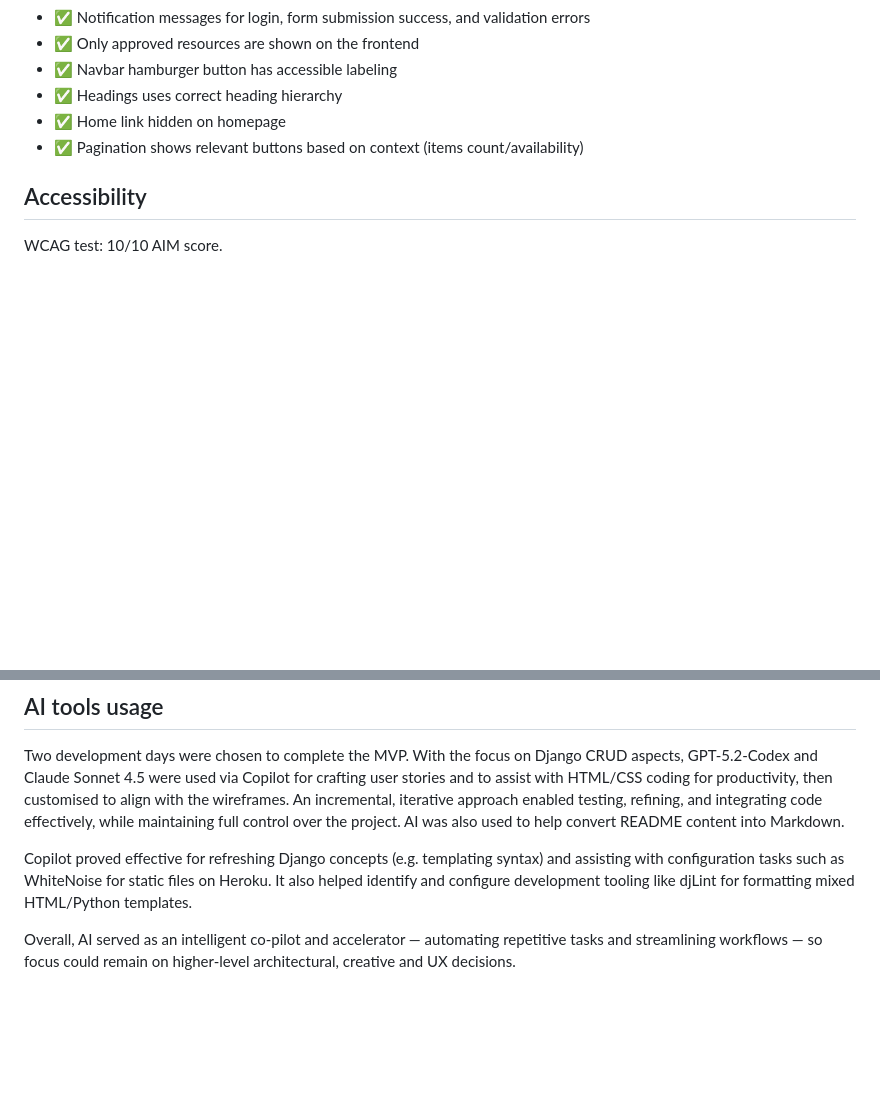
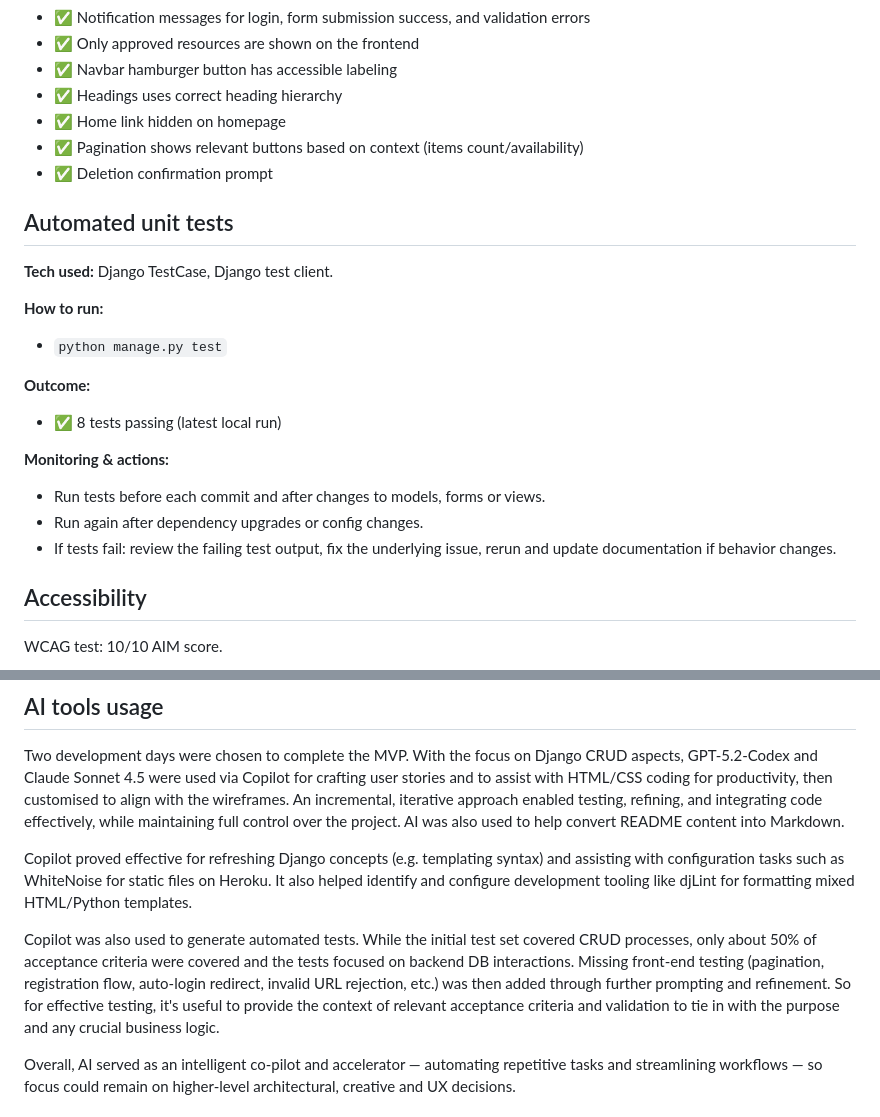
Before and after one commit to niraj-sachania/full-stack-resources, a Markdown page: README.md, 2 parts joined by grey strips. GitHub-like rendering; blank space fills up the shorter version.

Commit message:
docs: automated testing reflection

```diff
--- a/README.md
+++ b/README.md
@@ -78,6 +78,25 @@ The application uses a simple relational database with two main entities:
 - ✅ Headings uses correct heading hierarchy
 - ✅ Home link hidden on homepage
 - ✅ Pagination shows relevant buttons based on context (items count/availability)
+- ✅ Deletion confirmation prompt
+
+## Automated unit tests
+
+**Tech used:** Django TestCase, Django test client.
+
+**How to run:**
+
+- `python manage.py test`
+
+**Outcome:**
+
+- ✅ 8 tests passing (latest local run)
+
+**Monitoring & actions:**
+
+- Run tests before each commit and after changes to models, forms or views.
+- Run again after dependency upgrades or config changes.
+- If tests fail: review the failing test output, fix the underlying issue, rerun and update documentation if behavior changes.
 
 ## Accessibility
 
@@ -162,6 +181,8 @@ Two development days were chosen to complete the MVP. With the focus on Django C
 
 Copilot proved effective for refreshing Django concepts (e.g. templating syntax) and assisting with configuration tasks such as WhiteNoise for static files on Heroku. It also helped identify and configure development tooling like djLint for formatting mixed HTML/Python templates.
 
+Copilot was also used to generate automated tests. While the initial test set covered CRUD processes, only about 50% of acceptance criteria were covered and the tests focused on backend DB interactions. Missing front‑end testing (pagination, registration flow, auto‑login redirect, invalid URL rejection, etc.) was then added through further prompting and refinement. So for effective testing, it's useful to provide the context of relevant acceptance criteria and validation to tie in with the purpose and any crucial business logic.
+
 Overall, AI served as an intelligent co-pilot and accelerator — automating repetitive tasks and streamlining workflows — so focus could remain on higher-level architectural, creative and UX decisions.
 
 ## License
```
